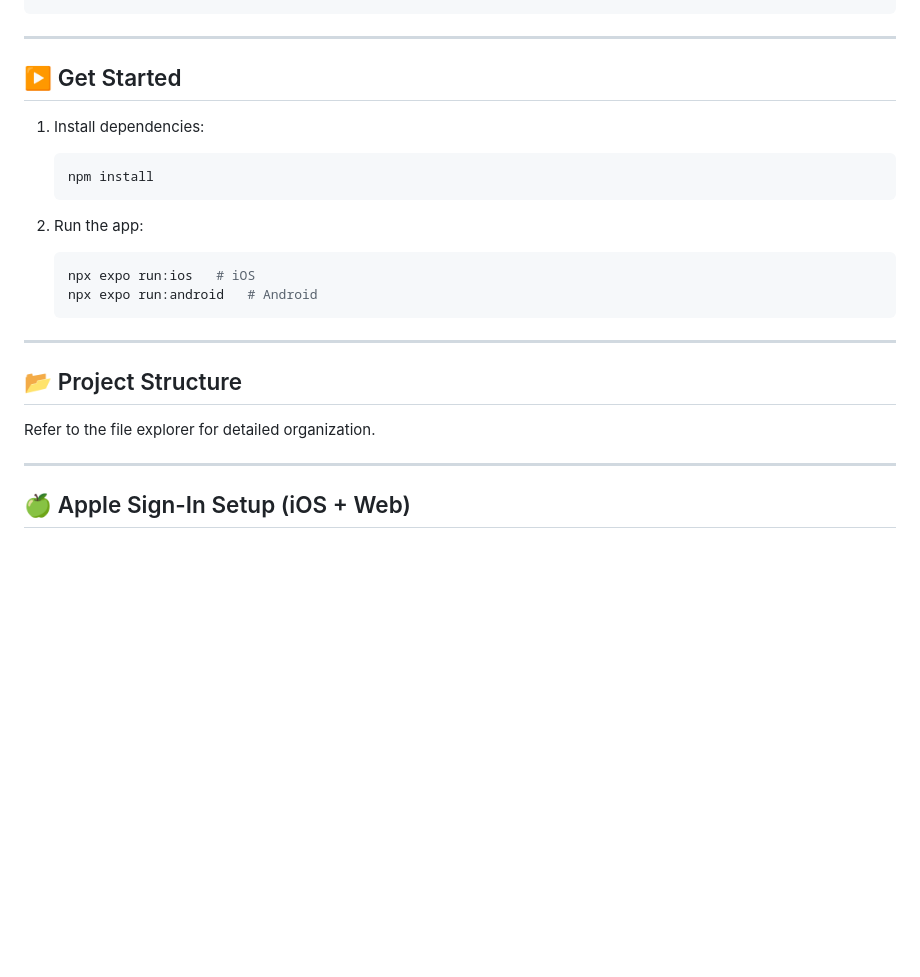
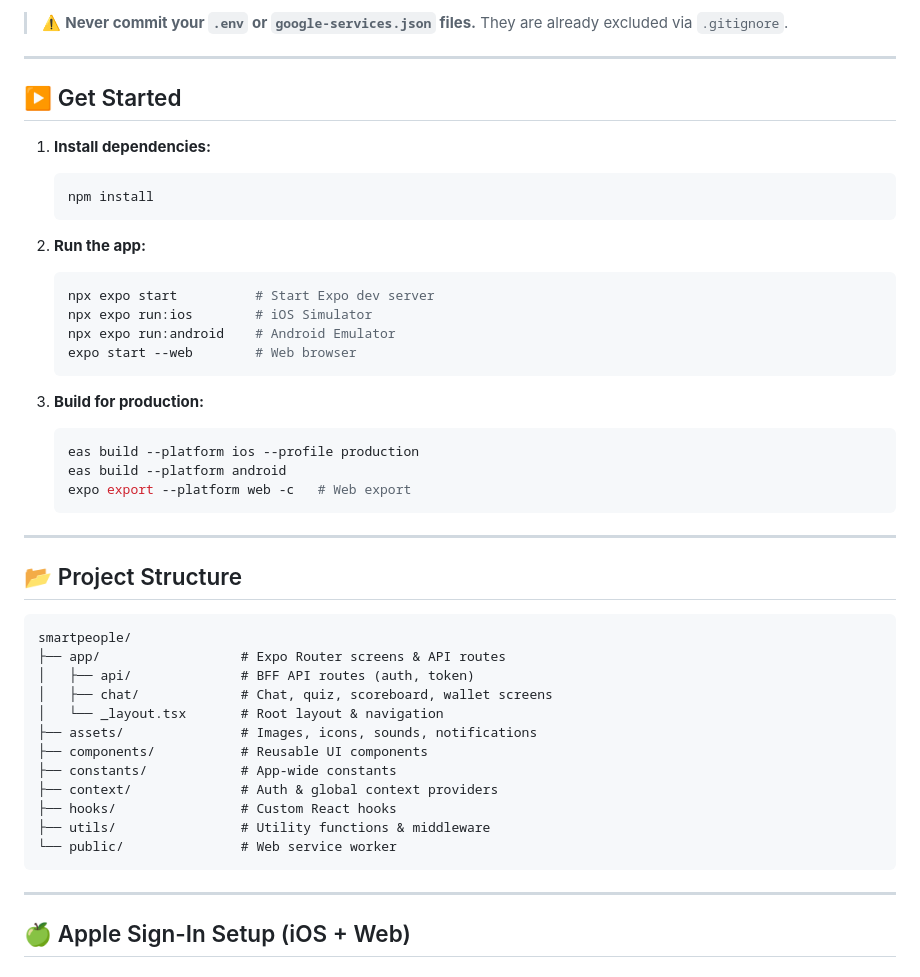
Before and after one commit to evotingsystempro/evotingsystempro-repo, a Markdown page: README.md, the part around one of its changes. Drawn GitHub-style; blank space fills up the shorter version.

````diff
--- a/README.md
+++ b/README.md
@@ -70,27 +84,52 @@ APPLE_CLIENT_SECRET=
 ```
+
+> ⚠️ **Never commit your `.env` or `google-services.json` files.** They are already excluded via `.gitignore`.
 
 ---
 
 ## ▶️ Get Started
 
-1. Install dependencies:
+1. **Install dependencies:**
 
    ```bash
    npm install
    ```
 
-2. Run the app:
+2. **Run the app:**
 
    ```bash
-   npx expo run:ios   # iOS
-   npx expo run:android   # Android
+   npx expo start          # Start Expo dev server
+   npx expo run:ios        # iOS Simulator
+   npx expo run:android    # Android Emulator
+   expo start --web        # Web browser
+   ```
+
+3. **Build for production:**
+
+   ```bash
+   eas build --platform ios --profile production
+   eas build --platform android
+   expo export --platform web -c   # Web export
    ```
 
 ---
 
 ## 📂 Project Structure
 
-Refer to the file explorer for detailed organization.
+```
+smartpeople/
+├── app/                  # Expo Router screens & API routes
+│   ├── api/              # BFF API routes (auth, token)
+│   ├── chat/             # Chat, quiz, scoreboard, wallet screens
+│   └── _layout.tsx       # Root layout & navigation
+├── assets/               # Images, icons, sounds, notifications
+├── components/           # Reusable UI components
+├── constants/            # App-wide constants
+├── context/              # Auth & global context providers
+├── hooks/                # Custom React hooks
+├── utils/                # Utility functions & middleware
+└── public/               # Web service worker
+```
 
 ---
 
````
Also changed, not shown: other parts of README.md (+80 -43 lines).
